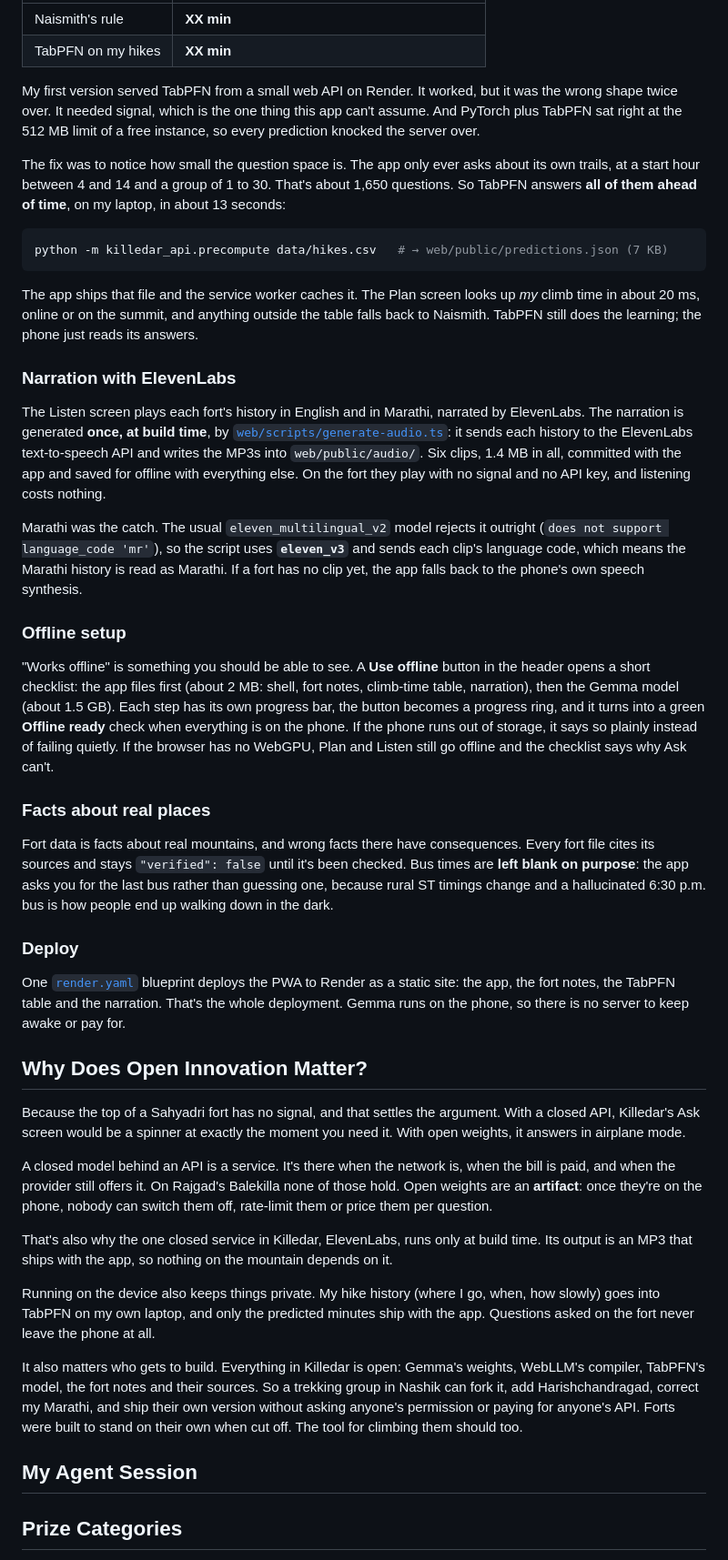
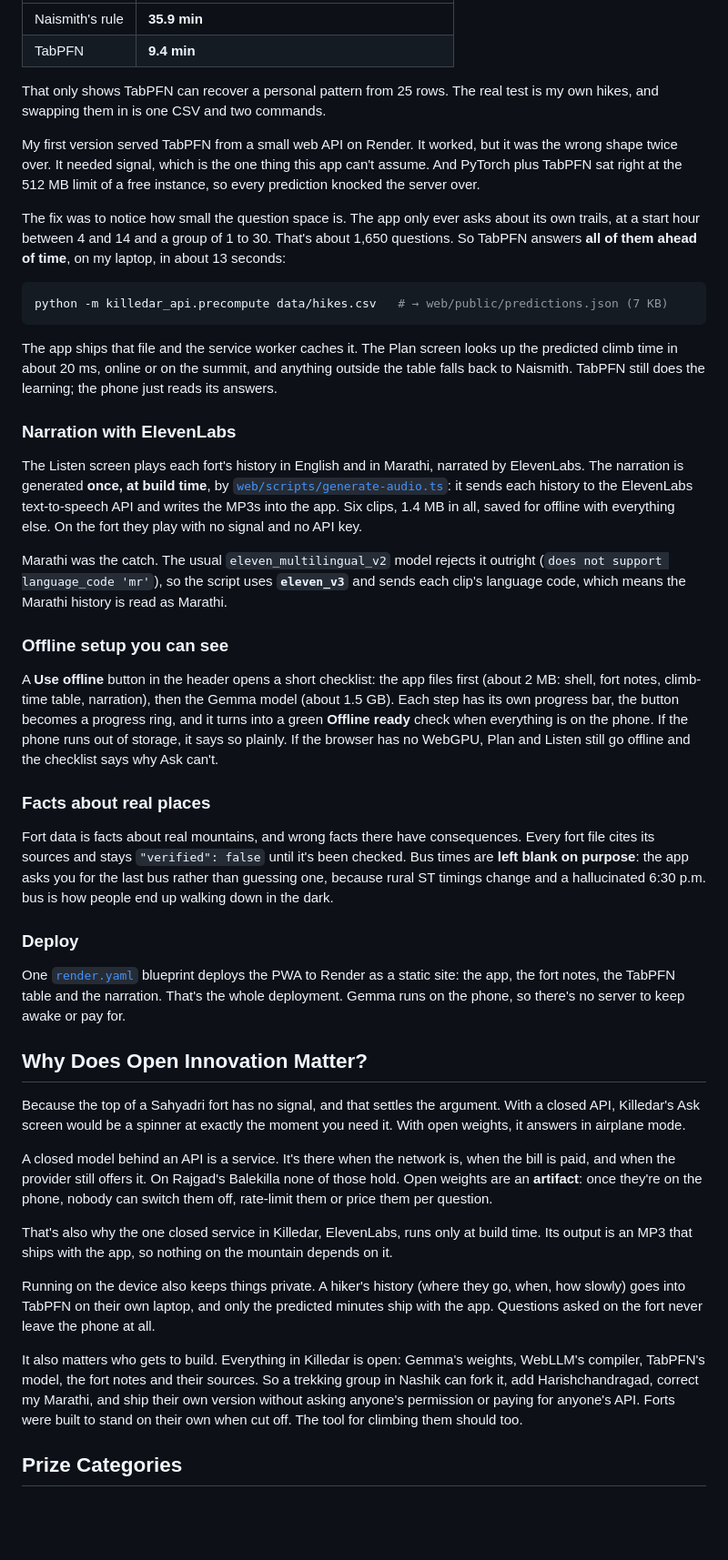
Before and after one commit to abhijeetkaze/killedar, a Markdown page: docs/dev-post.md, the part around one of its changes. Shown at 91% size. Rendered like a GitHub page; blank space fills up the shorter version.

````diff
--- a/docs/dev-post.md
+++ b/docs/dev-post.md
@@ -145,90 +77,48 @@ The evaluation is leave-one-out, so each hike is predicted by a model that never
 |---|---|
-| Naismith's rule | **XX min** |
-| TabPFN on my hikes | **XX min** |
+| Naismith's rule | **35.9 min** |
+| TabPFN | **9.4 min** |
 
-<!-- TODO: one honest sentence interpreting it, e.g. "Naismith thinks I'm faster than I am on steep
-ground; TabPFN noticed." If TabPFN didn't win, say so; that's a result too. -->
+That only shows TabPFN can recover a personal pattern from 25 rows. The real test is my own hikes, and swapping them in is one CSV and two commands.
 
-My first version served TabPFN from a small web API on Render. It worked, but it was the wrong shape
-twice over. It needed signal, which is the one thing this app can't assume. And PyTorch plus TabPFN
-sat right at the 512 MB limit of a free instance, so every prediction knocked the server over.
+My first version served TabPFN from a small web API on Render. It worked, but it was the wrong shape twice over. It needed signal, which is the one thing this app can't assume. And PyTorch plus TabPFN sat right at the 512 MB limit of a free instance, so every prediction knocked the server over.
 
-The fix was to notice how small the question space is. The app only ever asks about its own trails,
-at a start hour between 4 and 14 and a group of 1 to 30. That's about 1,650 questions. So TabPFN
-answers **all of them ahead of time**, on my laptop, in about 13 seconds:
+The fix was to notice how small the question space is. The app only ever asks about its own trails, at a start hour between 4 and 14 and a group of 1 to 30. That's about 1,650 questions. So TabPFN answers **all of them ahead of time**, on my laptop, in about 13 seconds:
 
 ```bash
 python -m killedar_api.precompute data/hikes.csv   # → web/public/predictions.json (7 KB)
 ```
 
-The app ships that file and the service worker caches it. The Plan screen looks up *my* climb time
-in about 20 ms, online or on the summit, and anything outside the table falls back to Naismith.
-TabPFN still does the learning; the phone just reads its answers.
+The app ships that file and the service worker caches it. The Plan screen looks up the predicted climb time in about 20 ms, online or on the summit, and anything outside the table falls back to Naismith. TabPFN still does the learning; the phone just reads its answers.
 
 ### Narration with ElevenLabs
 
-The Listen screen plays each fort's history in English and in Marathi, narrated by ElevenLabs.
-The narration is generated **once, at build time**, by
-[`web/scripts/generate-audio.ts`](https://github.com/abhijeetkaze/killedar/blob/main/web/scripts/generate-audio.ts):
-it sends each history to the ElevenLabs text-to-speech API and writes the MP3s into
-`web/public/audio/`. Six clips, 1.4 MB in all, committed with the app and saved for offline with
-everything else. On the fort they play with no signal and no API key, and listening costs nothing.
+The Listen screen plays each fort's history in English and in Marathi, narrated by ElevenLabs. The narration is generated **once, at build time**, by [`web/scripts/generate-audio.ts`](https://github.com/abhijeetkaze/killedar/blob/main/web/scripts/generate-audio.ts): it sends each history to the ElevenLabs text-to-speech API and writes the MP3s into the app. Six clips, 1.4 MB in all, saved for offline with everything else. On the fort they play with no signal and no API key.
 
-Marathi was the catch. The usual `eleven_multilingual_v2` model rejects it outright
-(`does not support language_code 'mr'`), so the script uses **`eleven_v3`** and sends each clip's
-language code, which means the Marathi history is read as Marathi. If a fort has no clip yet, the app
-falls back to the phone's own speech synthesis.
+Marathi was the catch. The usual `eleven_multilingual_v2` model rejects it outright (`does not support language_code 'mr'`), so the script uses **`eleven_v3`** and sends each clip's language code, which means the Marathi history is read as Marathi.
 
-### Offline setup
+### Offline setup you can see
 
-"Works offline" is something you should be able to see. A **Use offline** button in the header opens
-a short checklist: the app files first (about 2 MB: shell, fort notes, climb-time table, narration),
-then the Gemma model (about 1.5 GB). Each step has its own progress bar, the button becomes a
-progress ring, and it turns into a green **Offline ready** check when everything is on the phone.
-If the phone runs out of storage, it says so plainly instead of failing quietly. If the browser has
-no WebGPU, Plan and Listen still go offline and the checklist says why Ask can't.
+A **Use offline** button in the header opens a short checklist: the app files first (about 2 MB: shell, fort notes, climb-time table, narration), then the Gemma model (about 1.5 GB). Each step has its own progress bar, the button becomes a progress ring, and it turns into a green **Offline ready** check when everything is on the phone. If the phone runs out of storage, it says so plainly. If the browser has no WebGPU, Plan and Listen still go offline and the checklist says why Ask can't.
 
 ### Facts about real places
 
-Fort data is facts about real mountains, and wrong facts there have consequences. Every fort file
-cites its sources and stays `"verified": false` until it's been checked. Bus times are **left blank
-on purpose**: the app asks you for the last bus rather than guessing one, because rural ST timings
-change and a hallucinated 6:30 p.m. bus is how people end up walking down in the dark.
+Fort data is facts about real mountains, and wrong facts there have consequences. Every fort file cites its sources and stays `"verified": false` until it's been checked. Bus times are **left blank on purpose**: the app asks you for the last bus rather than guessing one, because rural ST timings change and a hallucinated 6:30 p.m. bus is how people end up walking down in the dark.
 
 ### Deploy
 
-One [`render.yaml`](https://github.com/abhijeetkaze/killedar/blob/main/render.yaml) blueprint deploys
-the PWA to Render as a static site: the app, the fort notes, the TabPFN table and the narration. That's
-the whole deployment. Gemma runs on the phone, so there is no server to keep awake or pay for.
+One [`render.yaml`](https://github.com/abhijeetkaze/killedar/blob/main/render.yaml) blueprint deploys the PWA to Render as a static site: the app, the fort notes, the TabPFN table and the narration. That's the whole deployment. Gemma runs on the phone, so there's no server to keep awake or pay for.
 
 ## Why Does Open Innovation Matter?
 
-Because the top of a Sahyadri fort has no signal, and that settles the argument. With a closed API,
-Killedar's Ask screen would be a spinner at exactly the moment you need it. With open weights, it
-answers in airplane mode.
+Because the top of a Sahyadri fort has no signal, and that settles the argument. With a closed API, Killedar's Ask screen would be a spinner at exactly the moment you need it. With open weights, it answers in airplane mode.
 
-A closed model behind an API is a service. It's there when the network is, when the bill is paid,
-and when the provider still offers it. On Rajgad's Balekilla none of those hold. Open weights are
-an **artifact**: once they're on the phone, nobody can switch them off, rate-limit them or price them
-per question.
+A closed model behind an API is a service. It's there when the network is, when the bill is paid, and when the provider still offers it. On Rajgad's Balekilla none of those hold. Open weights are an **artifact**: once they're on the phone, nobody can switch them off, rate-limit them or price them per question.
 
-That's also why the one closed service in Killedar, ElevenLabs, runs only at build time. Its output
-is an MP3 that ships with the app, so nothing on the mountain depends on it.
+That's also why the one closed service in Killedar, ElevenLabs, runs only at build time. Its output is an MP3 that ships with the app, so nothing on the mountain depends on it.
 
-Running on the device also keeps things private. My hike history (where I go, when, how slowly)
-goes into TabPFN on my own laptop, and only the predicted minutes ship with the app. Questions asked
-on the fort never leave the phone at all.
+Running on the device also keeps things private. A hiker's history (where they go, when, how slowly) goes into TabPFN on their own laptop, and only the predicted minutes ship with the app. Questions asked on the fort never leave the phone at all.
 
-It also matters who gets to build. Everything in Killedar is open: Gemma's weights, WebLLM's
-compiler, TabPFN's model, the fort notes and their sources. So a trekking group in Nashik can fork
-it, add Harishchandragad, correct my Marathi, and ship their own version without asking anyone's
-permission or paying for anyone's API. Forts were built to stand on their own when cut off. The tool
-for climbing them should too.
-
-## My Agent Session
-
-<!-- Optional, but judges love it. Save your session with DevRelay and embed it with the
-agent_session tag (see the challenge page), or link to it. If you skip it, delete this whole section. -->
+It also matters who gets to build. Everything in Killedar is open: Gemma's weights, WebLLM's compiler, TabPFN's model, the fort notes and their sources. So a trekking group in Nashik can fork it, add Harishchandragad, correct my Marathi, and ship their own version without asking anyone's permission or paying for anyone's API. Forts were built to stand on their own when cut off. The tool for climbing them should too.
 
 ## Prize Categories
 
````
Also changed, not shown: other parts of docs/dev-post.md (+29 -113 lines).
